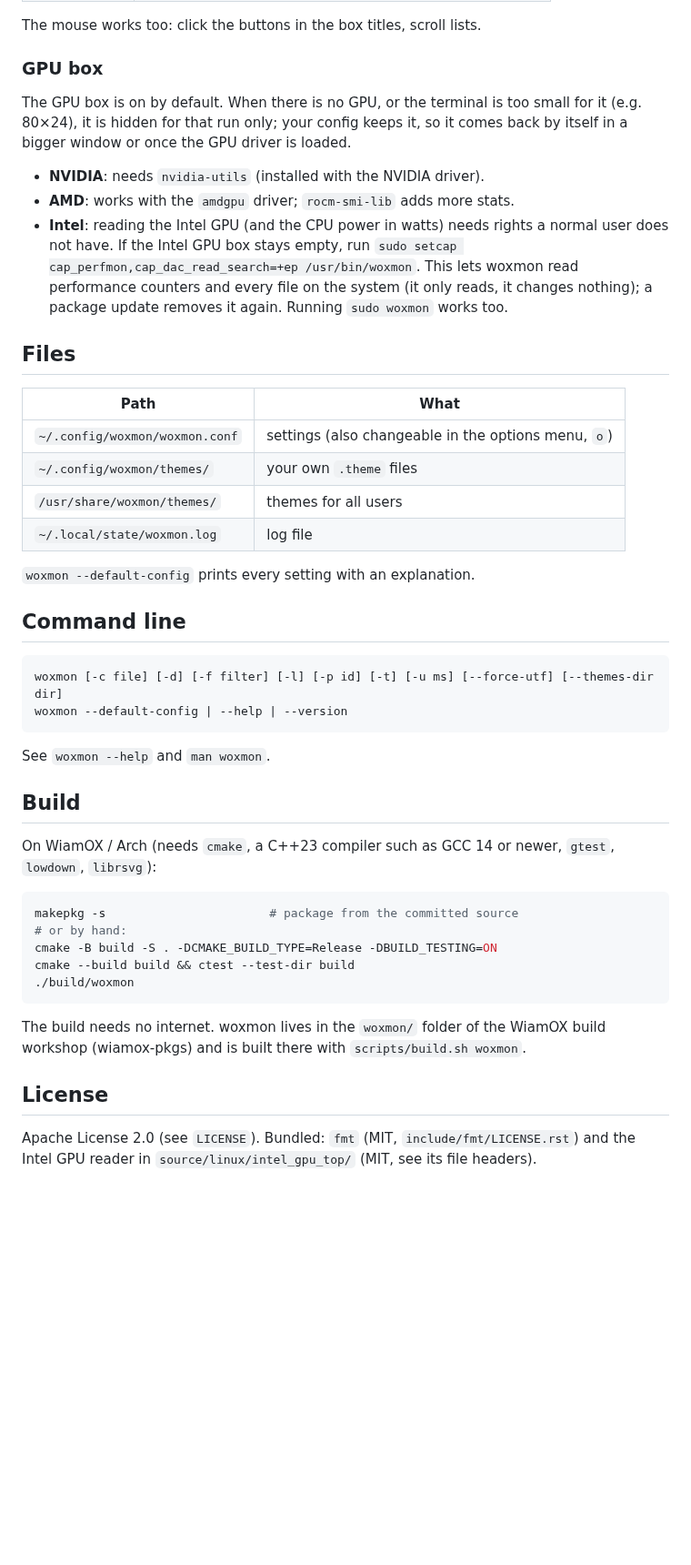
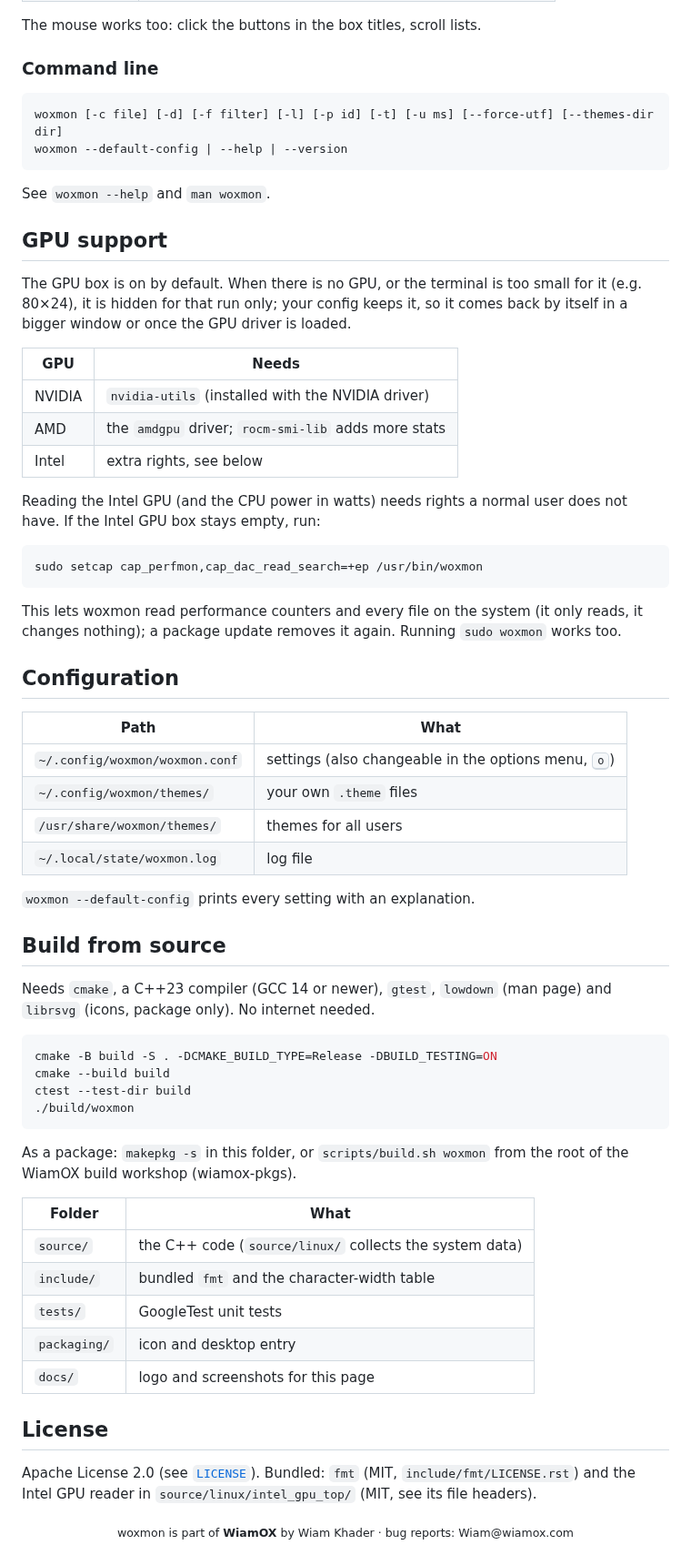
Before and after one commit to wiamoxxx/wiamox-pkgs, a Markdown page: woxmon/README.md, the part around one of its changes. Shown at 91% size. GitHub-like rendering; blank space fills up the shorter version.

````diff
--- a/woxmon/README.md
+++ b/woxmon/README.md
@@ -33,34 +86,7 @@ Start it from the app launcher (**WiamOX Monitor**) or type `woxmon` in a termin
 
 The mouse works too: click the buttons in the box titles, scroll lists.
 
-### GPU box
-
-The GPU box is on by default. When there is no GPU, or the terminal is too
-small for it (e.g. 80×24), it is hidden for that run only; your config keeps
-it, so it comes back by itself in a bigger window or once the GPU driver is
-loaded.
-
-- **NVIDIA**: needs `nvidia-utils` (installed with the NVIDIA driver).
-- **AMD**: works with the `amdgpu` driver; `rocm-smi-lib` adds more stats.
-- **Intel**: reading the Intel GPU (and the CPU power in watts) needs rights
-  a normal user does not have. If the Intel GPU box stays empty, run
-  `sudo setcap cap_perfmon,cap_dac_read_search=+ep /usr/bin/woxmon`.
-  This lets woxmon read performance counters and every file on the system
-  (it only reads, it changes nothing); a package update removes it again.
-  Running `sudo woxmon` works too.
-
-## Files
-
-| Path | What |
-|---|---|
-| `~/.config/woxmon/woxmon.conf` | settings (also changeable in the options menu, `o`) |
-| `~/.config/woxmon/themes/` | your own `.theme` files |
-| `/usr/share/woxmon/themes/` | themes for all users |
-| `~/.local/state/woxmon.log` | log file |
-
-`woxmon --default-config` prints every setting with an explanation.
-
-## Command line
+### Command line
 
 ```
 woxmon [-c file] [-d] [-f filter] [-l] [-p id] [-t] [-u ms] [--force-utf] [--themes-dir dir]
@@ -69,22 +95,68 @@ woxmon --default-config | --help | --version
 
 See `woxmon --help` and `man woxmon`.
 
-## Build
+## GPU support
 
-On WiamOX / Arch (needs `cmake`, a C++23 compiler such as GCC 14 or newer, `gtest`, `lowdown`, `librsvg`):
+The GPU box is on by default. When there is no GPU, or the terminal is too
+small for it (e.g. 80×24), it is hidden for that run only; your config keeps
+it, so it comes back by itself in a bigger window or once the GPU driver is
+loaded.
+
+| GPU | Needs |
+|---|---|
+| NVIDIA | `nvidia-utils` (installed with the NVIDIA driver) |
+| AMD | the `amdgpu` driver; `rocm-smi-lib` adds more stats |
+| Intel | extra rights, see below |
+
+Reading the Intel GPU (and the CPU power in watts) needs rights a normal user
+does not have. If the Intel GPU box stays empty, run:
 
 ```sh
-makepkg -s                       # package from the committed source
-# or by hand:
+sudo setcap cap_perfmon,cap_dac_read_search=+ep /usr/bin/woxmon
+```
+
+This lets woxmon read performance counters and every file on the system (it
+only reads, it changes nothing); a package update removes it again. Running
+`sudo woxmon` works too.
+
+## Configuration
+
+| Path | What |
+|---|---|
+| `~/.config/woxmon/woxmon.conf` | settings (also changeable in the options menu, <kbd>o</kbd>) |
+| `~/.config/woxmon/themes/` | your own `.theme` files |
+| `/usr/share/woxmon/themes/` | themes for all users |
+| `~/.local/state/woxmon.log` | log file |
+
+`woxmon --default-config` prints every setting with an explanation.
+
+## Build from source
+
+Needs `cmake`, a C++23 compiler (GCC 14 or newer), `gtest`, `lowdown` (man
+page) and `librsvg` (icons, package only). No internet needed.
+
+```sh
 cmake -B build -S . -DCMAKE_BUILD_TYPE=Release -DBUILD_TESTING=ON
-cmake --build build && ctest --test-dir build
+cmake --build build
+ctest --test-dir build
 ./build/woxmon
 ```
 
-The build needs no internet. woxmon lives in the `woxmon/` folder of the WiamOX
-build workshop (wiamox-pkgs) and is built there with `scripts/build.sh woxmon`.
+As a package: `makepkg -s` in this folder, or `scripts/build.sh woxmon` from
+the root of the WiamOX build workshop (wiamox-pkgs).
+
+| Folder | What |
+|---|---|
+| `source/` | the C++ code (`source/linux/` collects the system data) |
+| `include/` | bundled `fmt` and the character-width table |
+| `tests/` | GoogleTest unit tests |
+| `packaging/` | icon and desktop entry |
+| `docs/` | logo and screenshots for this page |
 
 ## License
 
-Apache License 2.0 (see `LICENSE`). Bundled: `fmt` (MIT, `include/fmt/LICENSE.rst`)
-and the Intel GPU reader in `source/linux/intel_gpu_top/` (MIT, see its file headers).
+Apache License 2.0 (see [`LICENSE`](LICENSE)). Bundled: `fmt` (MIT,
+`include/fmt/LICENSE.rst`) and the Intel GPU reader in
+`source/linux/intel_gpu_top/` (MIT, see its file headers).
+
+<p align="center"><sub>woxmon is part of <b>WiamOX</b> by Wiam Khader · bug reports: Wiam@wiamox.com</sub></p>
````
Also changed, not shown: other parts of woxmon/README.md (+75 -22 lines), woxmon/CLAUDE.md (+5 -1 lines), woxmon/docs/logo.png (added), woxmon/docs/screenshot-details.png (added), woxmon/docs/screenshot-main.png (added), woxmon/docs/screenshot-menu.png (added), woxmon/docs/screenshot-tree.png (added).
